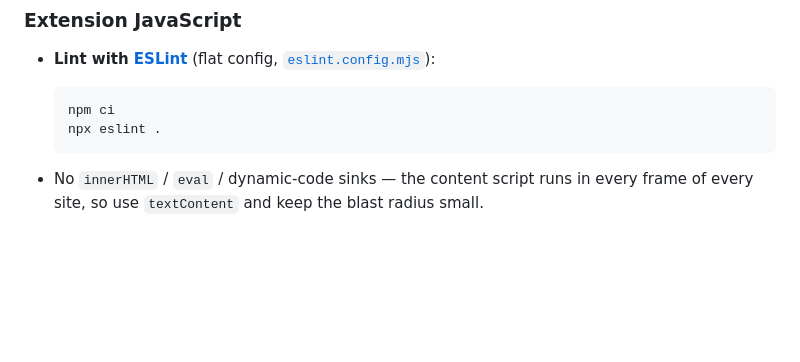
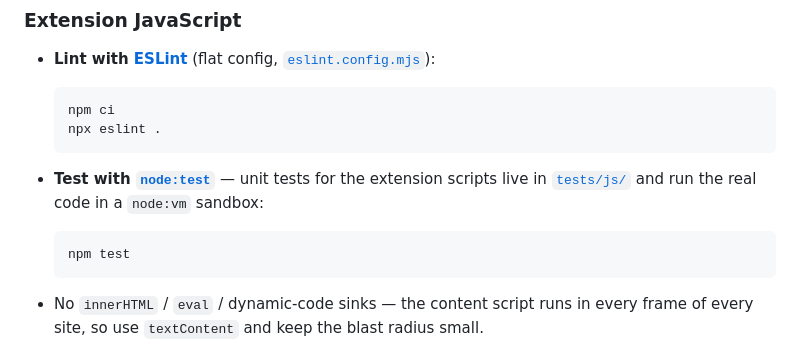
Before and after one commit to mcb0035/imgedge, a Markdown page: CONTRIBUTING.md, the part around the change. Rendered like a GitHub page; blank space fills up the shorter version.

````diff
--- a/CONTRIBUTING.md
+++ b/CONTRIBUTING.md
@@ -93,6 +93,14 @@ checks — see the [developer guide](docs/development.md#continuous-integration)
   npx eslint .
   ```
 
+- **Test with [`node:test`](https://nodejs.org/api/test.html)** — unit tests for
+  the extension scripts live in [`tests/js/`](tests/js/) and run the real code in
+  a `node:vm` sandbox:
+
+  ```powershell
+  npm test
+  ```
+
 - No `innerHTML` / `eval` / dynamic-code sinks — the content script runs in
   every frame of every site, so use `textContent` and keep the blast radius
   small.
````
Also changed, not shown: README.md (+1 -1 lines), docs/development.md (+4 -0 lines).
